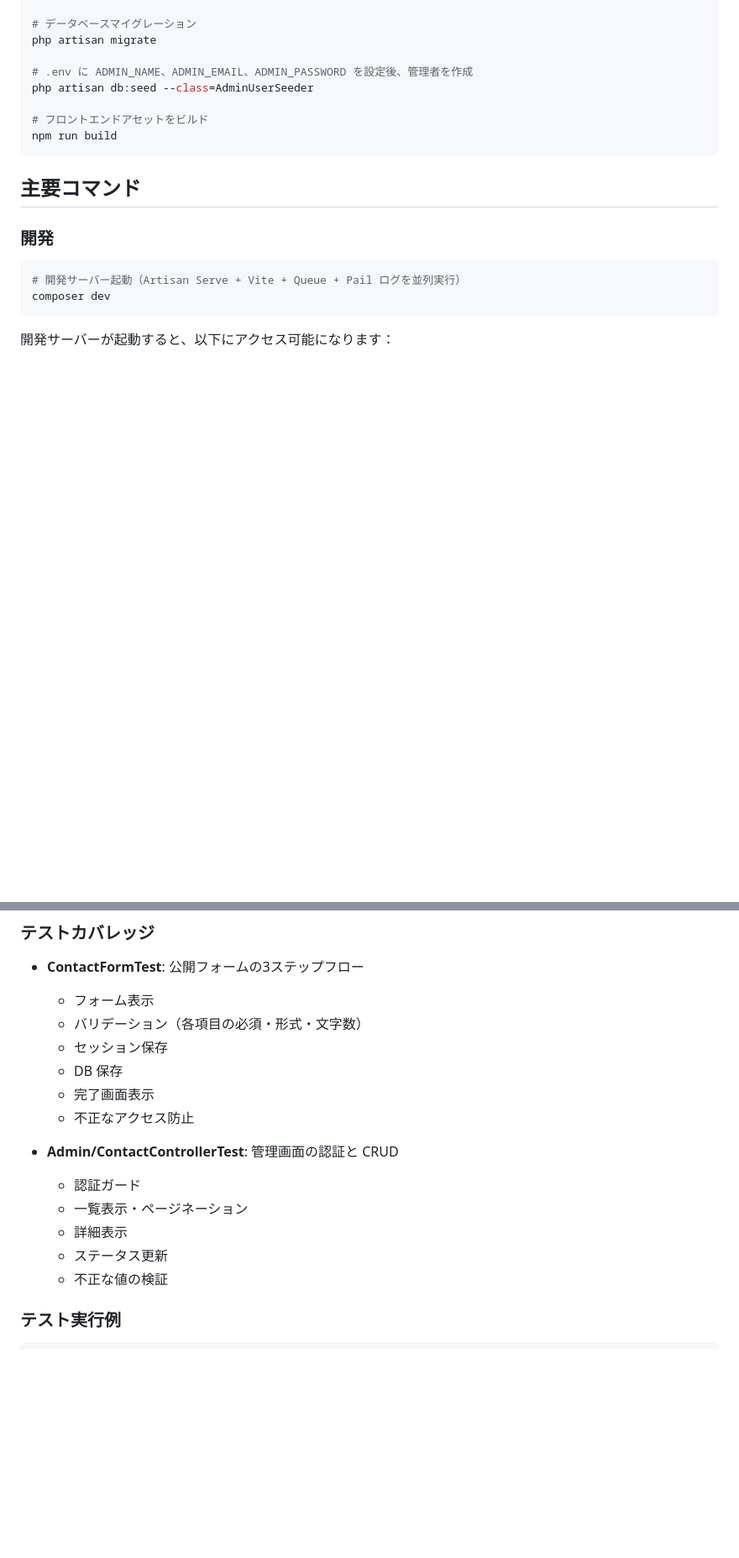
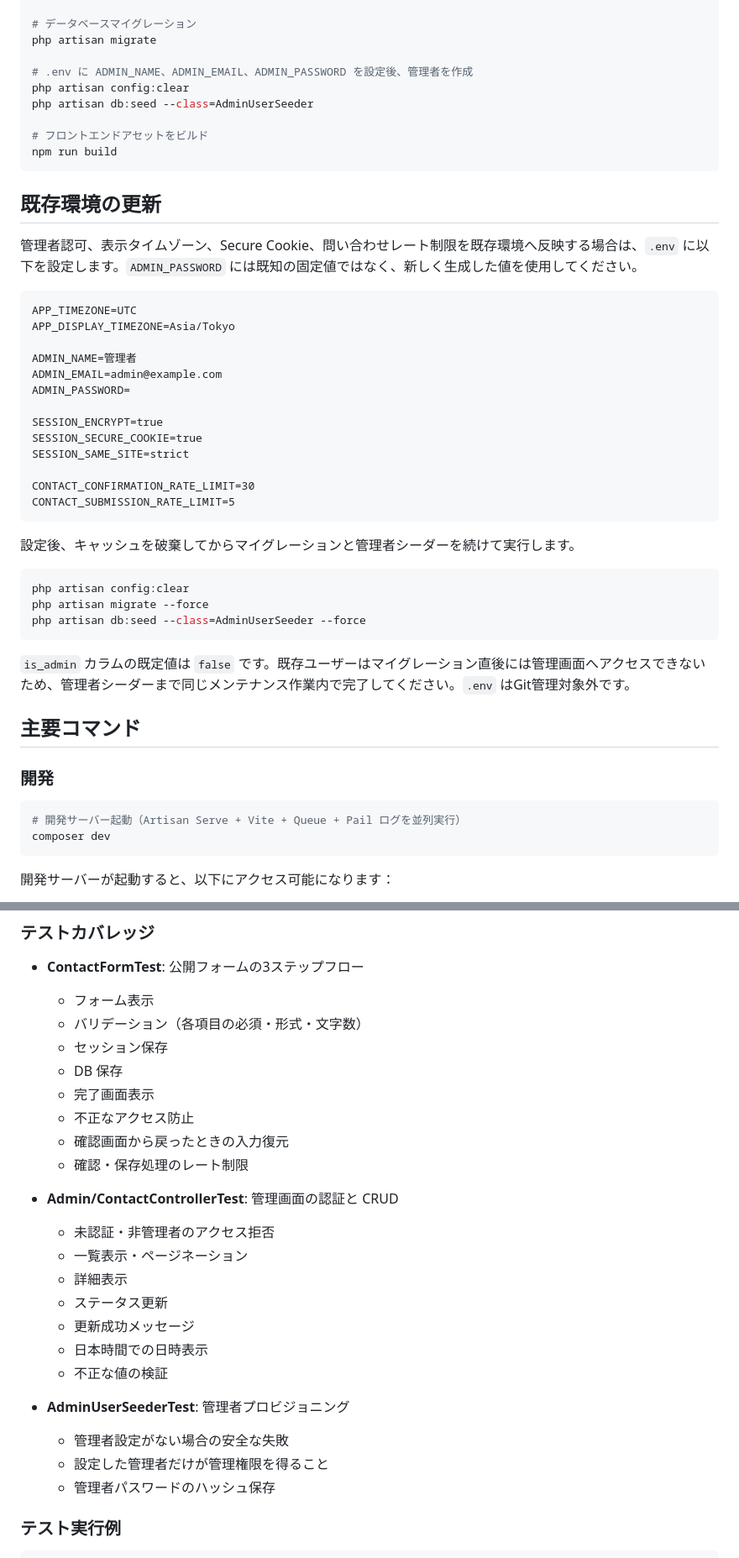
Before and after one commit to katoy/study-claude, a Markdown page: contact-form/myproject/README.md, 2 parts joined by grey strips. Shown at 84% size. GitHub-like rendering; blank space fills up the shorter version.

Commit message:
docs: document secure environment setup

````diff
--- a/contact-form/myproject/README.md
+++ b/contact-form/myproject/README.md
@@ -103,11 +112,42 @@ php artisan key:generate
 php artisan migrate
 
 # .env に ADMIN_NAME、ADMIN_EMAIL、ADMIN_PASSWORD を設定後、管理者を作成
+php artisan config:clear
 php artisan db:seed --class=AdminUserSeeder
 
 # フロントエンドアセットをビルド
 npm run build
 ```
+
+## 既存環境の更新
+
+管理者認可、表示タイムゾーン、Secure Cookie、問い合わせレート制限を既存環境へ反映する場合は、`.env` に以下を設定します。`ADMIN_PASSWORD` には既知の固定値ではなく、新しく生成した値を使用してください。
+
+```dotenv
+APP_TIMEZONE=UTC
+APP_DISPLAY_TIMEZONE=Asia/Tokyo
+
+ADMIN_NAME=管理者
+ADMIN_EMAIL=admin@example.com
+ADMIN_PASSWORD=
+
+SESSION_ENCRYPT=true
+SESSION_SECURE_COOKIE=true
+SESSION_SAME_SITE=strict
+
+CONTACT_CONFIRMATION_RATE_LIMIT=30
+CONTACT_SUBMISSION_RATE_LIMIT=5
+```
+
+設定後、キャッシュを破棄してからマイグレーションと管理者シーダーを続けて実行します。
+
+```bash
+php artisan config:clear
+php artisan migrate --force
+php artisan db:seed --class=AdminUserSeeder --force
+```
+
+`is_admin` カラムの既定値は `false` です。既存ユーザーはマイグレーション直後には管理画面へアクセスできないため、管理者シーダーまで同じメンテナンス作業内で完了してください。`.env` はGit管理対象外です。
 
 ## 主要コマンド
 
@@ -339,13 +396,22 @@ git commit -m "feat: 機能説明"
   - DB 保存
   - 完了画面表示
   - 不正なアクセス防止
+  - 確認画面から戻ったときの入力復元
+  - 確認・保存処理のレート制限
 
 - **Admin/ContactControllerTest**: 管理画面の認証と CRUD
-  - 認証ガード
+  - 未認証・非管理者のアクセス拒否
   - 一覧表示・ページネーション
   - 詳細表示
   - ステータス更新
+  - 更新成功メッセージ
+  - 日本時間での日時表示
   - 不正な値の検証
+
+- **AdminUserSeederTest**: 管理者プロビジョニング
+  - 管理者設定がない場合の安全な失敗
+  - 設定した管理者だけが管理権限を得ること
+  - 管理者パスワードのハッシュ保存
 
 ### テスト実行例
 
````
Also changed, not shown: other parts of contact-form/myproject/README.md (+38 -11 lines).
